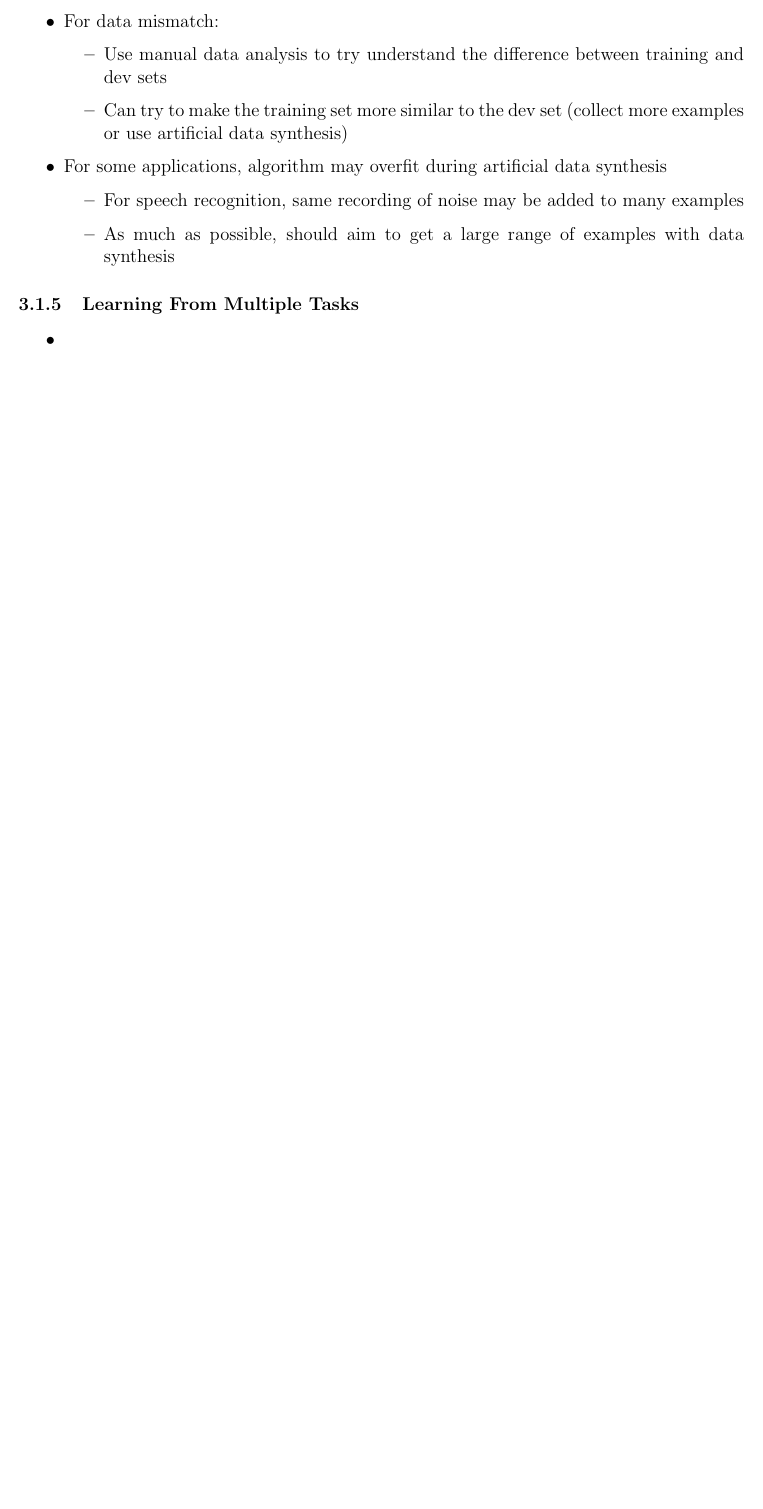
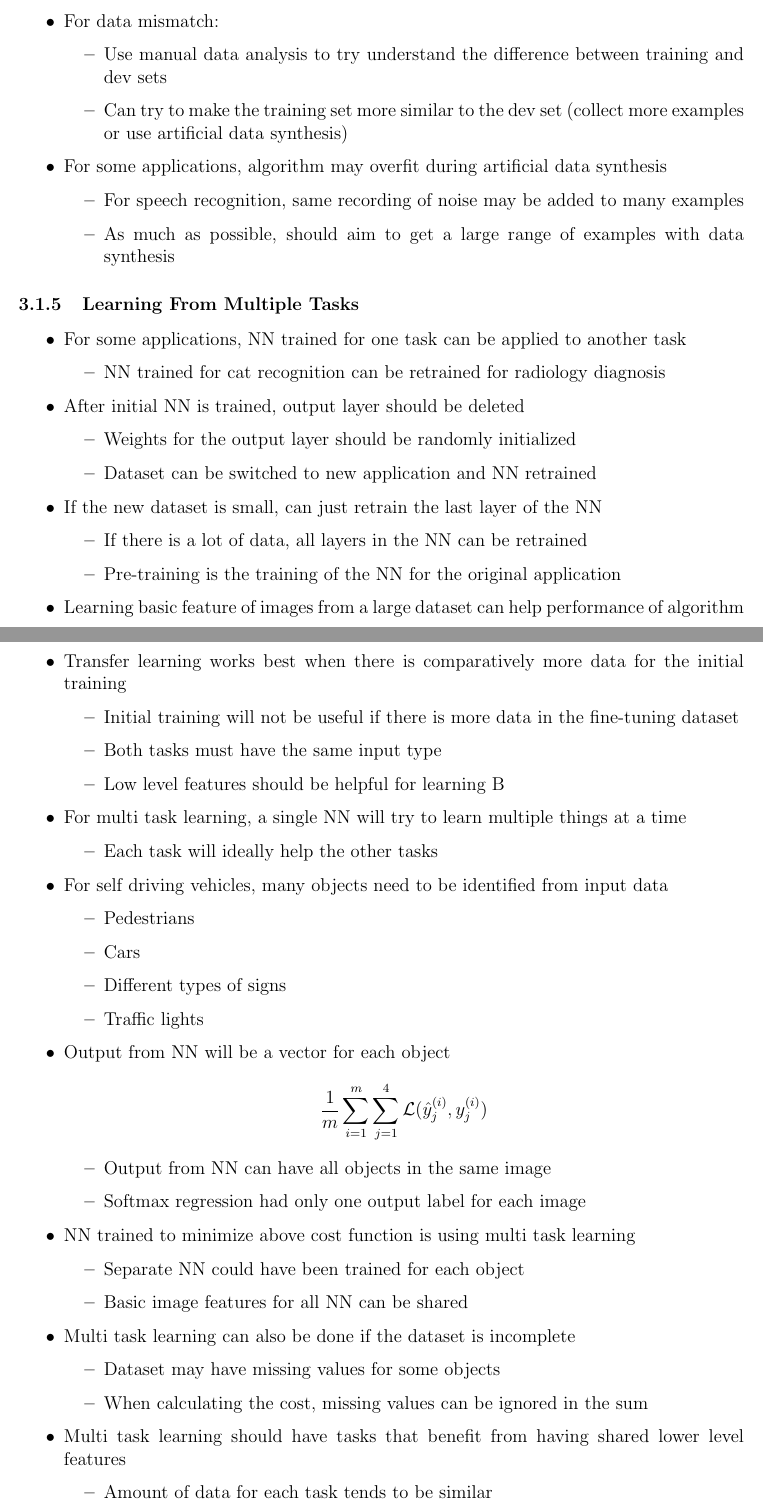
Before and after one commit to declanlim/deep_learning_specialization, a LaTeX document (notes/notes.tex): part of page 45 of 45 before the commit and two parts of pages 45 and 46 of 47 after it, the two joined at a grey line, cut so that both start at the same text, the shorter picture padded with empty space. Compiled offline with pdfLaTeX.

Commit message:
updated notes

```diff
--- a/notes/notes.tex
+++ b/notes/notes.tex
@@ -1733,4 +1733,55 @@
     \end{itemize}
     \subsubsection{Learning From Multiple Tasks}
     \begin{itemize}
-        \item
+        \item For some applications, NN trained for one task can be applied to another task
+        \begin{itemize}
+            \item NN trained for cat recognition can be retrained for radiology diagnosis
+        \end{itemize}
+        \item After initial NN is trained, output layer should be deleted
+        \begin{itemize}
+            \item Weights for the output layer should be randomly initialized
+            \item Dataset can be switched to new application and NN retrained
+        \end{itemize}
+        \item If the new dataset is small, can just retrain the last layer of the NN
+        \begin{itemize}
+            \item If there is a lot of data, all layers in the NN can be retrained
+            \item Pre-training is the training of the NN for the original application
+        \end{itemize}
+        \item Learning basic feature of images from a large dataset can help performance of algorithm
+        \item Transfer learning works best when there is comparatively more data for the initial training
+        \begin{itemize}
+            \item Initial training will not be useful if there is more data in the fine-tuning dataset
+            \item Both tasks must have the same input type
+            \item Low level features should be helpful for learning B
+        \end{itemize}
+        \item For multi task learning, a single NN will try to learn multiple things at a time
+        \begin{itemize}
+            \item Each task will ideally help the other tasks
+        \end{itemize}
+        \item For self driving vehicles, many objects need to be identified from input data
+        \begin{itemize}
+            \item Pedestrians
+            \item Cars
+            \item Different types of signs
+            \item Traffic lights
+        \end{itemize}
+        \item Output from NN will be a vector for each object
+        $$\frac{1}{m}\sum_{i=1}^m\sum_{j=1}^4\mathcal{L}(\hat{y}_j^{(i)}, y_j^{(i)})$$
+        \begin{itemize}
+            \item Output from NN can have all objects in the same image
+            \item Softmax regression had only one output label for each image
+        \end{itemize}
+        \item NN trained to minimize above cost function is using multi task learning
+        \begin{itemize}
+            \item Separate NN could have been trained for each object
+            \item Basic image features for all NN can be shared
+        \end{itemize}
+        \item Multi task learning can also be done if the dataset is incomplete
+        \begin{itemize}
+            \item Dataset may have missing values for some objects
+            \item When calculating the cost, missing values can be ignored in the sum
+        \end{itemize}
+        \item Multi task learning should have tasks that benefit from having shared lower level features
+        \begin{itemize}
+            \item Amount of data for each task tends to be similar
+            \item Must be able to train a big enough NN to do well on all tasks
@@ -1736,0 +1797 @@
+        \item For sound recognition:
```
Also changed, not shown: notes/notes.pdf, notes/notes.tex (47 more changed lines).
